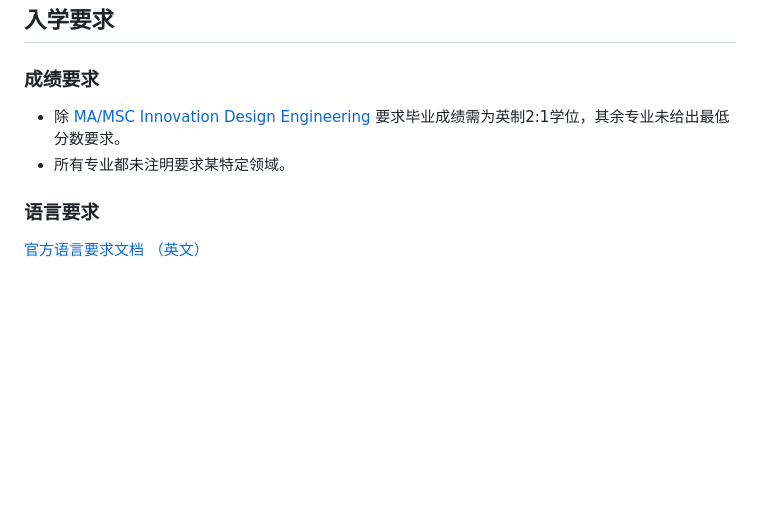
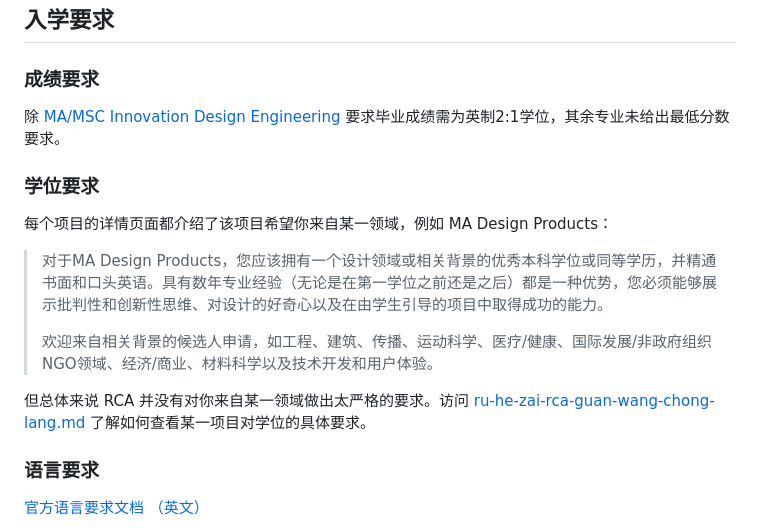
Before and after one commit to chengxinzhaox/WhiteBook, a Markdown page: yuan-xiao-bai-ke/huang-jia-yi-shu-xue-yuan-rca/README.md, the part around the change. GitHub-like rendering; blank space fills up the shorter version.

Commit message:
GITBOOK-14: No subject

```diff
--- a/yuan-xiao-bai-ke/huang-jia-yi-shu-xue-yuan-rca/README.md
+++ b/yuan-xiao-bai-ke/huang-jia-yi-shu-xue-yuan-rca/README.md
@@ -12,8 +12,17 @@ description: RCA本页信息贡献：MiMi
 
 ### 成绩要求
 
-* 除 [MA/MSC Innovation Design Engineering](https://www.rca.ac.uk/study/programme-finder/innovation-design-engineering-ma-msc/#requirements) 要求毕业成绩需为英制2:1学位，其余专业未给出最低分数要求。
-* 所有专业都未注明要求某特定领域。
+除 [MA/MSC Innovation Design Engineering](https://www.rca.ac.uk/study/programme-finder/innovation-design-engineering-ma-msc/#requirements) 要求毕业成绩需为英制2:1学位，其余专业未给出最低分数要求。
+
+### 学位要求
+
+每个项目的详情页面都介绍了该项目希望你来自某一领域，例如 MA Design Products：
+
+> 对于MA Design Products，您应该拥有一个设计领域或相关背景的优秀本科学位或同等学历，并精通书面和口头英语。具有数年专业经验（无论是在第一学位之前还是之后）都是一种优势，您必须能够展示批判性和创新性思维、对设计的好奇心以及在由学生引导的项目中取得成功的能力。
+>
+> 欢迎来自相关背景的候选人申请，如工程、建筑、传播、运动科学、医疗/健康、国际发展/非政府组织NGO领域、经济/商业、材料科学以及技术开发和用户体验。
+
+但总体来说 RCA 并没有对你来自某一领域做出太严格的要求。访问 [ru-he-zai-rca-guan-wang-chong-lang.md](ru-he-zai-rca-guan-wang-chong-lang.md "mention") 了解如何查看某一项目对学位的具体要求。
 
 ### 语言要求
 
```
Also changed, not shown: yuan-xiao-bai-ke/huang-jia-yi-shu-xue-yuan-rca/ru-he-zai-rca-guan-wang-chong-lang.md (+1 -1 lines).
